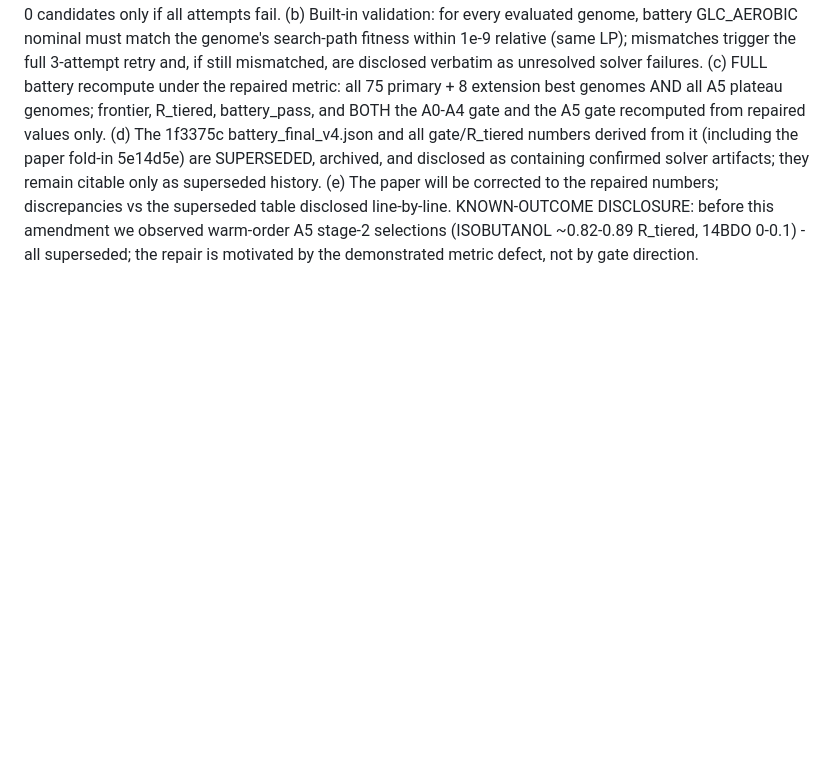
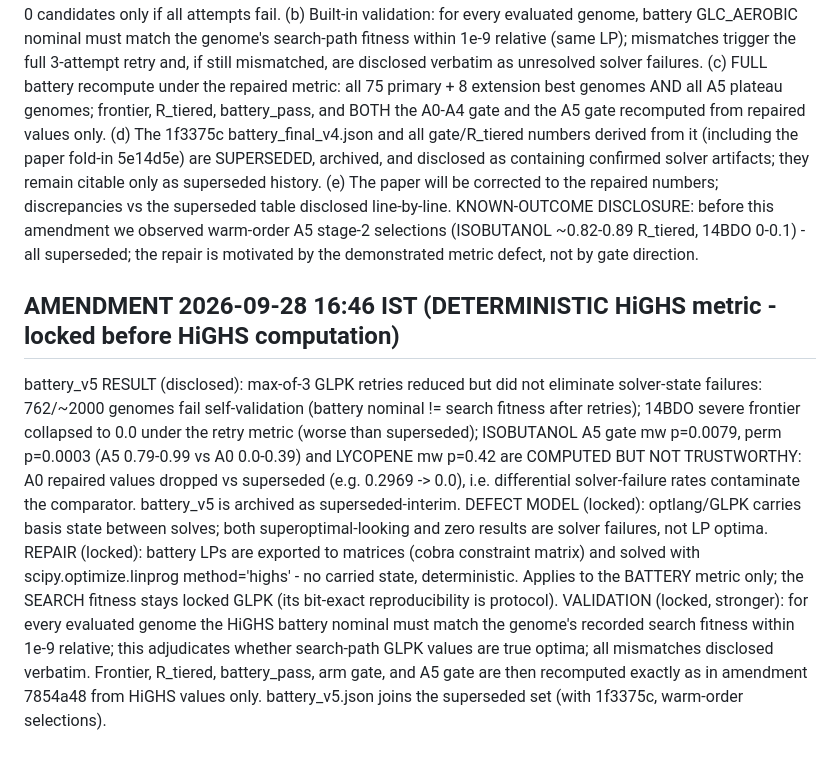
Before and after one commit to uditakankananonononono/weird-11-ai-evolved-biofactories, a Markdown page: PRE-REGISTRATION.md, the part around the change. Drawn GitHub-style; blank space fills up the shorter version.

Commit message:
Lock deterministic HiGHS battery metric (scipy linprog on exported LP) with full-cohort search-fitness validation; battery_v5 superseded-interim, contaminated gates disclosed

```diff
--- a/PRE-REGISTRATION.md
+++ b/PRE-REGISTRATION.md
@@ -218,3 +218,8 @@ REPAIR (locked): (a) stage-2 battery evaluations are COLD-STARTED per genome (fr
 DEFECT CONFIRMED (verbatim): flux_cond's GLPK solves are solver-state-dependent for both the biomass LP and the product LP; failures return 0.0 (nan) OR plausible-looking suboptimal vertices. Proof: search fitness() uses the IDENTICAL LP as battery GLC_AEROBIC nominal (same 0.5*gmax floor, same base bounds), yet committed battery_v4 records A0 14BDO seeds 261927-264927 nominal_battery 0.0 while the same genomes' search best_flux = 13.4545 - those committed cells are solver artifacts, not biology. Warm-order A5 stage-2 numbers (16:18 amendment) were one symptom; the committed 1f3375c battery itself is affected to an unknown degree across all arms/targets.
 REPAIR (locked): (a) metric = MAX over up to 3 solves per LP with solver-state perturbation between attempts (re-solve of the biomass objective); LP optimal objectives are unique, so max-over-retries is a valid lower bound converging to the true optimum; nan/failed attempts count as 0 candidates only if all attempts fail. (b) Built-in validation: for every evaluated genome, battery GLC_AEROBIC nominal must match the genome's search-path fitness within 1e-9 relative (same LP); mismatches trigger the full 3-attempt retry and, if still mismatched, are disclosed verbatim as unresolved solver failures. (c) FULL battery recompute under the repaired metric: all 75 primary + 8 extension best genomes AND all A5 plateau genomes; frontier, R_tiered, battery_pass, and BOTH the A0-A4 gate and the A5 gate recomputed from repaired values only. (d) The 1f3375c battery_final_v4.json and all gate/R_tiered numbers derived from it (including the paper fold-in 5e14d5e) are SUPERSEDED, archived, and disclosed as containing confirmed solver artifacts; they remain citable only as superseded history. (e) The paper will be corrected to the repaired numbers; discrepancies vs the superseded table disclosed line-by-line.
 KNOWN-OUTCOME DISCLOSURE: before this amendment we observed warm-order A5 stage-2 selections (ISOBUTANOL ~0.82-0.89 R_tiered, 14BDO 0-0.1) - all superseded; the repair is motivated by the demonstrated metric defect, not by gate direction.
+
+## AMENDMENT 2026-09-28 16:46 IST (DETERMINISTIC HiGHS metric - locked before HiGHS computation)
+battery_v5 RESULT (disclosed): max-of-3 GLPK retries reduced but did not eliminate solver-state failures: 762/~2000 genomes fail self-validation (battery nominal != search fitness after retries); 14BDO severe frontier collapsed to 0.0 under the retry metric (worse than superseded); ISOBUTANOL A5 gate mw p=0.0079, perm p=0.0003 (A5 0.79-0.99 vs A0 0.0-0.39) and LYCOPENE mw p=0.42 are COMPUTED BUT NOT TRUSTWORTHY: A0 repaired values dropped vs superseded (e.g. 0.2969 -> 0.0), i.e. differential solver-failure rates contaminate the comparator. battery_v5 is archived as superseded-interim.
+DEFECT MODEL (locked): optlang/GLPK carries basis state between solves; both superoptimal-looking and zero results are solver failures, not LP optima.
+REPAIR (locked): battery LPs are exported to matrices (cobra constraint matrix) and solved with scipy.optimize.linprog method='highs' - no carried state, deterministic. Applies to the BATTERY metric only; the SEARCH fitness stays locked GLPK (its bit-exact reproducibility is protocol). VALIDATION (locked, stronger): for every evaluated genome the HiGHS battery nominal must match the genome's recorded search fitness within 1e-9 relative; this adjudicates whether search-path GLPK values are true optima; all mismatches disclosed verbatim. Frontier, R_tiered, battery_pass, arm gate, and A5 gate are then recomputed exactly as in amendment 7854a48 from HiGHS values only. battery_v5.json joins the superseded set (with 1f3375c, warm-order selections).
```
